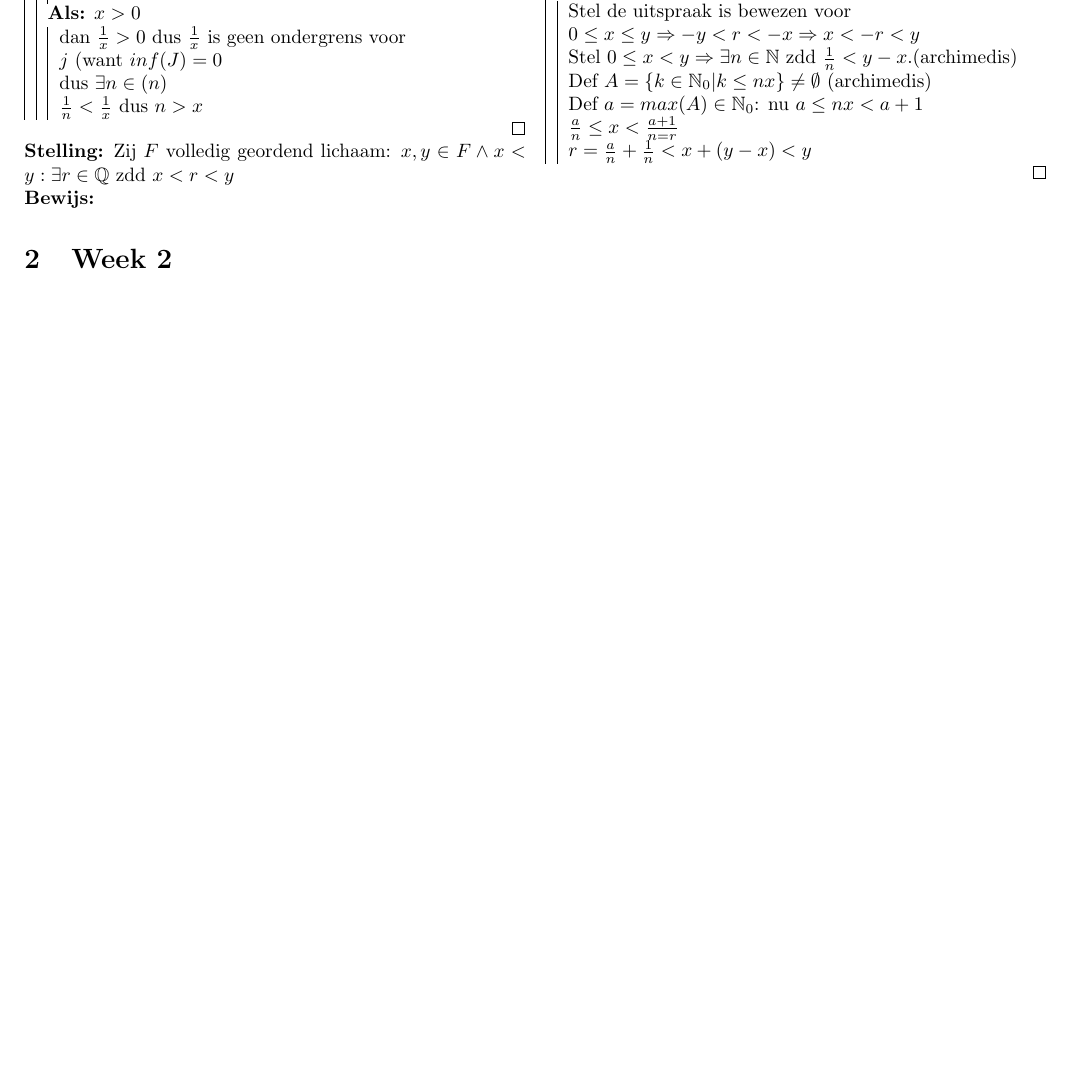
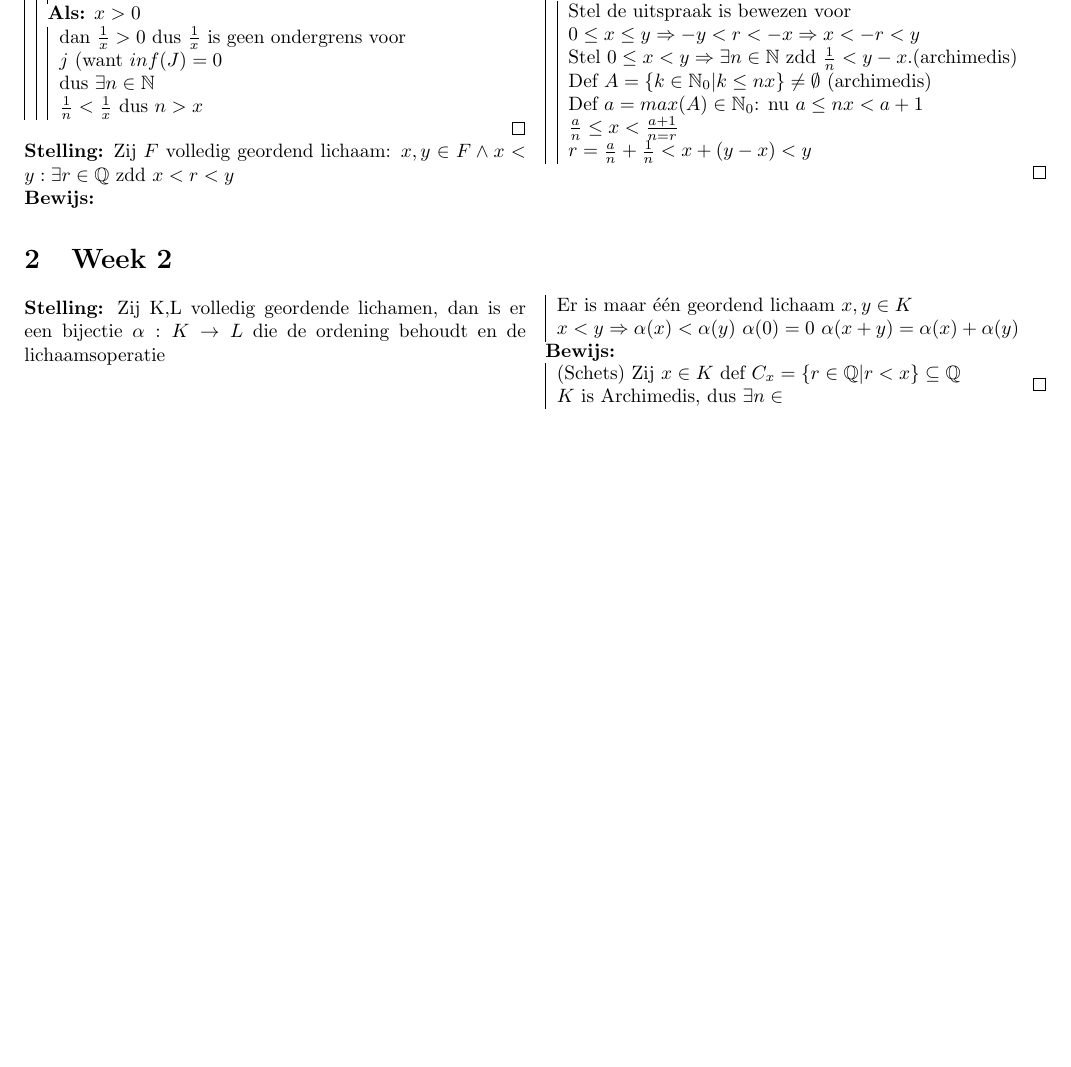
Before and after one commit to StevenBrons/Analyse1, a LaTeX document (analyse1.tex, which reads init.tex, week1.tex, week2.tex): part of page 2 of 2, cut so that both start at the same text, the shorter picture padded with empty space. Compiled offline with pdfLaTeX.

```diff
--- a/init.tex
+++ b/init.tex
@@ -34,3 +34,6 @@
 \newcommand{\propositie}[1]{
     \textbf{Propositie:} #1\\
 }
+
+\newcommand{\N}[0]{
+   \mathbb{N}
--- a/week1.tex
+++ b/week1.tex
@@ -119,8 +119,8 @@
 \als{$x \leq 0$ dan is $n = 0$ goed}\\
 \als{$x > 0$}\\
 \uitwerking{
-	Neem $j = \{\frac{1}{n}|n\in\mathbb{N}\}$\\
-	Duidelijk: $0$ is een ondergrens voor $j$ want\\ $\forall n \in \mathbb{N}: 0 \leq \frac{1}{n}$\\
+	Neem $j = \{\frac{1}{n}|n\in\N\}$\\
+	Duidelijk: $0$ is een ondergrens voor $j$ want\\ $\forall n \in \N: 0 \leq \frac{1}{n}$\\
 	\lemma{$0$ is infimum voor $J$}
 	\uitwerking{
 		$J$ heeft ondergrens $l$ (want 0)\\
@@ -130,28 +130,28 @@
 		$l = inf(J) \geq 0$ (want 0 is ondergrens)\\
 		Stel $l > 0$\\
 		dan $2l = l + l > l \Rightarrow 2l$ is geen ondergrens\\
-		$\exists n \in \mathbb{N}$ zdd $\frac{1}{n} < 2l \Rightarrow J \ni \frac{1}{2n} < l$\\
+		$\exists n \in \N$ zdd $\frac{1}{n} < 2l \Rightarrow J \ni \frac{1}{2n} < l$\\
 		Tegenspraak dus: $l = 0$
 	}\\
 	\als{$x > 0$}\\
 	\uitwerking{
 	dan $\frac{1}{x} > 0$ dus $\frac{1}{x}$ is geen ondergrens voor\\
 	$j$ (want 	$inf(J)=0$\\
-	dus $\exists n\in \mathbb(n)$\\
+	dus $\exists n\in \N$\\
 	$\frac{1}{n} < \frac{1}{x}$ dus $n > x$
 	}
 }
 }
 
-\stelling{Zij $F$ volledig geordend lichaam: $x,y \in F \wedge x < y: \exists r \in \mathbb{Q} $ zdd $x < r < y$}
+\stelling{Zij $F$ volledig geordend lichaam: $x,y \in F \wedge x < y: \exists r \in \Q $ zdd $x < r < y$}
 \bewijs{
 	\als{$x < 0 < y: r = 0$}\\
 	\als{$x < y \leq 0 \Rightarrow 0 \leq -y < -x$}\\
 	\uitwerking{
 		Stel de uitspraak is bewezen voor\\ $0 \leq x \leq y \Rightarrow -y < r < -x\Rightarrow x < -r < y$\\
-		Stel $0 \leq x < y \Rightarrow \exists n \in \mathbb{N}$ zdd $\frac{1}{n} < y - x$.(archimedis)\\
-		Def $A = \{k \in \mathbb{N}_0|k \leq nx\} \neq \emptyset$ (archimedis)\\
-		Def $a = max(A) \in \mathbb{N}_0$: nu $a \leq nx < a + 1$\\
+		Stel $0 \leq x < y \Rightarrow \exists n \in \N$ zdd $\frac{1}{n} < y - x$.(archimedis)\\
+		Def $A = \{k \in \N_0|k \leq nx\} \neq \emptyset$ (archimedis)\\
+		Def $a = max(A) \in \N_0$: nu $a \leq nx < a + 1$\\
 		$\frac{a}{n} \leq x < \frac{a+1}{n=r}$\\
 		$r = \frac{a}{n} + \frac{1}{n} < x + (y-x) < y$
 	}
@@ -164,9 +164,9 @@
 	\uitwerking{
 		Stel de uitspraak is bewezen voor\\
 		$0 \leq x \leq y \Rightarrow -y < r < -x\Rightarrow x < -r < y$\\
-		Stel $0 \leq x < y \Rightarrow \exists n \in \mathbb{N}$ zdd $\frac{1}{n} < y - x$.(archimedis)\\
-		Def $A = \{k \in \mathbb{N}_0|k \leq nx\} \neq \emptyset$ (archimedis)\\
-		Def $a = max(A) \in \mathbb{N}_0$: nu $a \leq nx < a + 1$\\
+		Stel $0 \leq x < y \Rightarrow \exists n \in \N$ zdd $\frac{1}{n} < y - x$.(archimedis)\\
+		Def $A = \{k \in \N_0|k \leq nx\} \neq \emptyset$ (archimedis)\\
+		Def $a = max(A) \in \N_0$: nu $a \leq nx < a + 1$\\
 		$\frac{a}{n} \leq x < \frac{a+1}{n=r}$\\
 		$r = \frac{a}{n} + \frac{1}{n} < x + (y-x) < y$
 	}
--- a/week2.tex
+++ b/week2.tex
@@ -2,7 +2,20 @@
 \begin{multicols}{2}
 
 
+\stelling{Zij K,L volledig geordende lichamen, dan is er een bijectie $\alpha:K \to L$ die de ordening behoudt en de lichaamsoperatie}
+\uitwerking{
+Er is maar \'e\'en geordend lichaam
+$x,y \in K$\\
+$x < y \Rightarrow \alpha(x) < \alpha(y)$
+$\alpha(0) = 0$
+$\alpha(x+y) = \alpha(x) + \alpha(y)$
+}
+\bewijs{
+(Schets)
+Zij $x\in K$ def $C_x = \{r\in\mathbb{Q}|r < x\}\subseteq \mathbb{Q}$\\
+$K$ is Archimedis, dus $\exists n\in\mathbb{}$
 
+}
 
 
 
```
Also changed, not shown: analyse1.pdf, init.tex (13 more changed lines), week1.tex (32 more changed lines).
